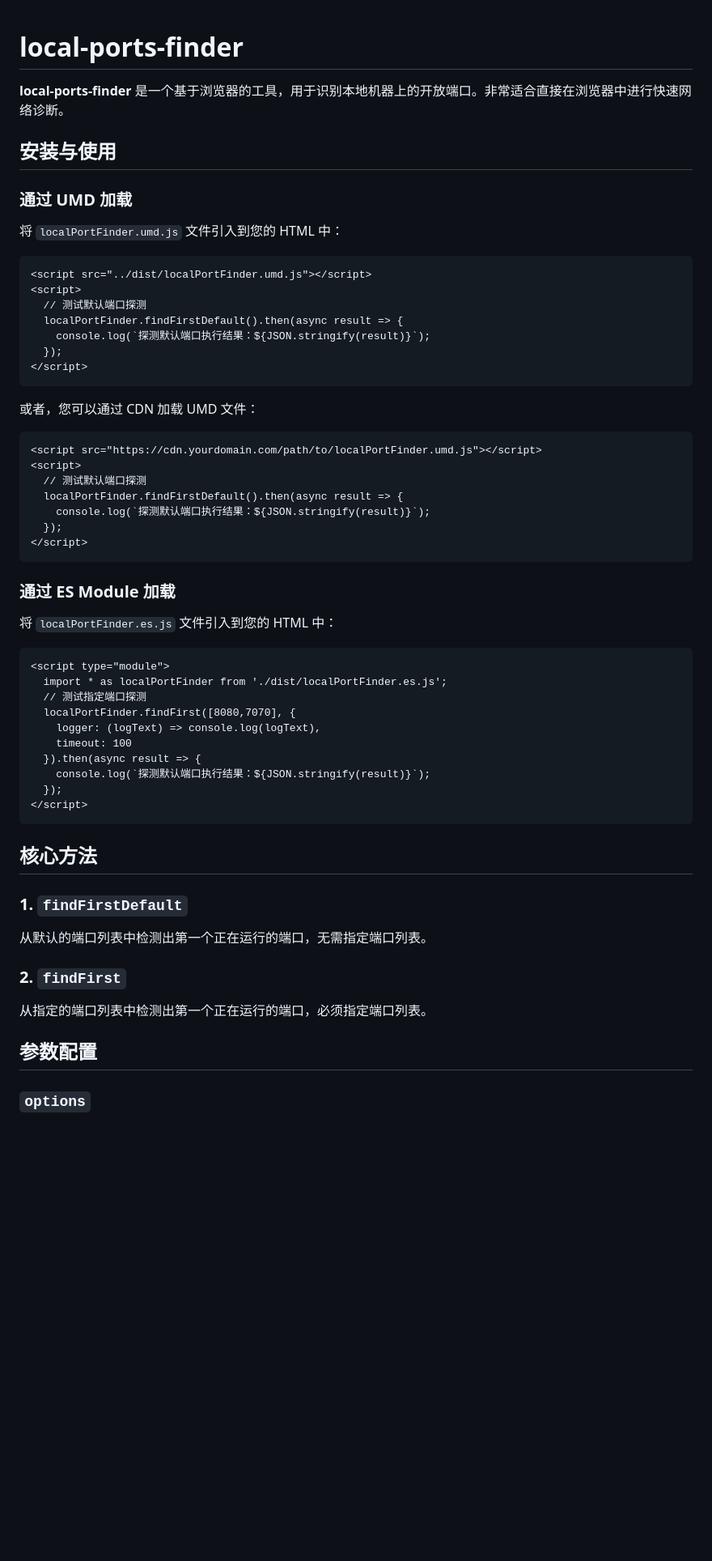
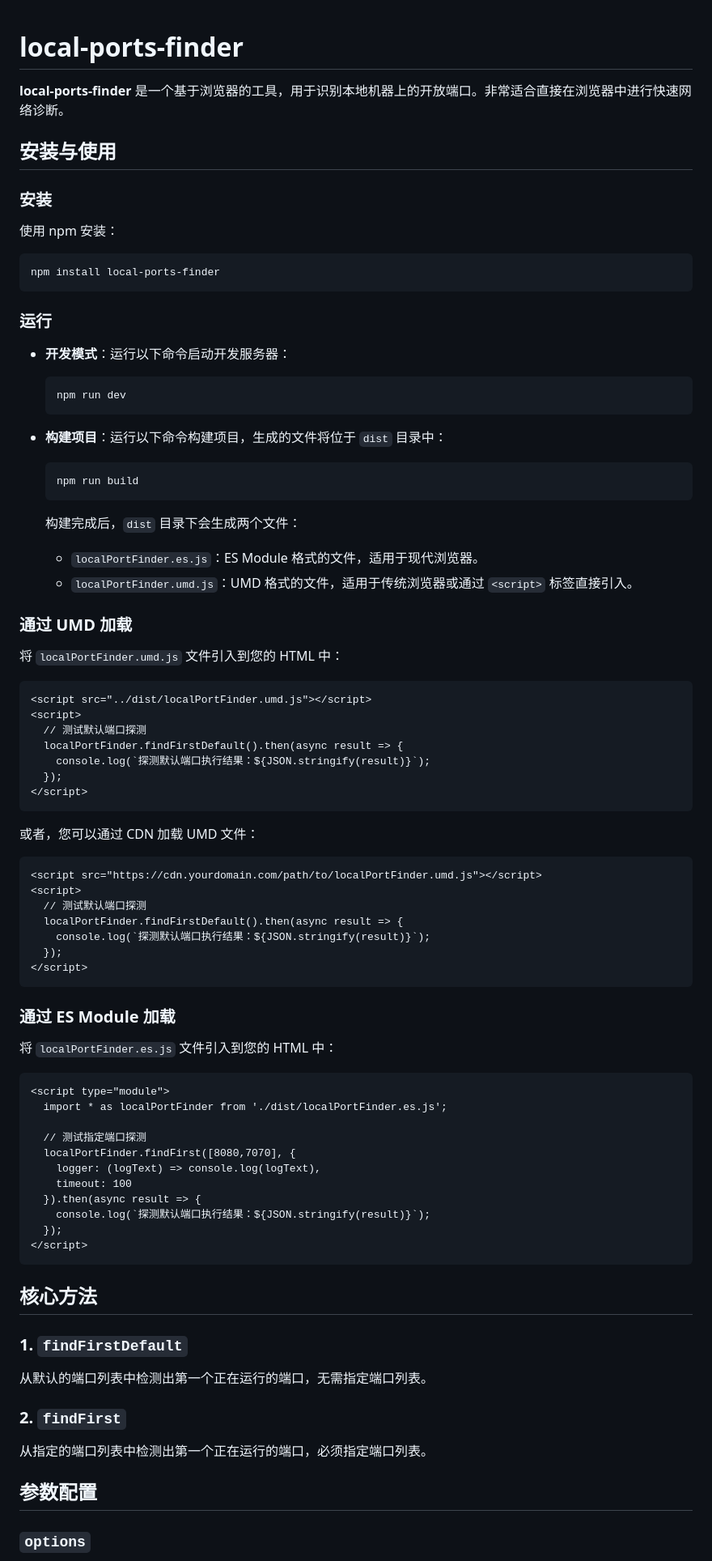
Before and after one commit to allenzeng311/local-ports-finder, a Markdown page: README.md, the part around one of its changes. Shown at 81% size. GitHub-like rendering; blank space fills up the shorter version.

````diff
--- a/README.md
+++ b/README.md
@@ -1,9 +1,39 @@
 # local-ports-finder
+
 **local-ports-finder** 是一个基于浏览器的工具，用于识别本地机器上的开放端口。非常适合直接在浏览器中进行快速网络诊断。
 
 ## 安装与使用
+
+### 安装
+
+使用 npm 安装：
+
+```bash
+npm install local-ports-finder
+```
+
+### 运行
+
+- **开发模式**：运行以下命令启动开发服务器：
+
+  ```bash
+  npm run dev
+  ```
+
+- **构建项目**：运行以下命令构建项目，生成的文件将位于 `dist` 目录中：
+
+  ```bash
+  npm run build
+  ```
+
+  构建完成后，`dist` 目录下会生成两个文件：
+  - `localPortFinder.es.js`：ES Module 格式的文件，适用于现代浏览器。
+  - `localPortFinder.umd.js`：UMD 格式的文件，适用于传统浏览器或通过 `<script>` 标签直接引入。
+
 ### 通过 UMD 加载
+
 将 `localPortFinder.umd.js` 文件引入到您的 HTML 中：
+
 ```html
 <script src="../dist/localPortFinder.umd.js"></script>
 <script>
@@ -15,6 +45,7 @@
 ```
 
 或者，您可以通过 CDN 加载 UMD 文件：
+
 ```html
 <script src="https://cdn.yourdomain.com/path/to/localPortFinder.umd.js"></script>
 <script>
@@ -26,10 +57,13 @@
 ```
 
 ### 通过 ES Module 加载
+
 将 `localPortFinder.es.js` 文件引入到您的 HTML 中：
+
 ```html
 <script type="module">
   import * as localPortFinder from './dist/localPortFinder.es.js';
+
   // 测试指定端口探测
   localPortFinder.findFirst([8080,7070], {
     logger: (logText) => console.log(logText),
@@ -41,11 +75,15 @@
 ```
 
 ## 核心方法
+
 ### 1. `findFirstDefault`
+
 从默认的端口列表中检测出第一个正在运行的端口，无需指定端口列表。
 
 ### 2. `findFirst`
+
 从指定的端口列表中检测出第一个正在运行的端口，必须指定端口列表。
 
 ## 参数配置
+
 ### `options`
````
Also changed, not shown: other parts of README.md (+43 -0 lines).
